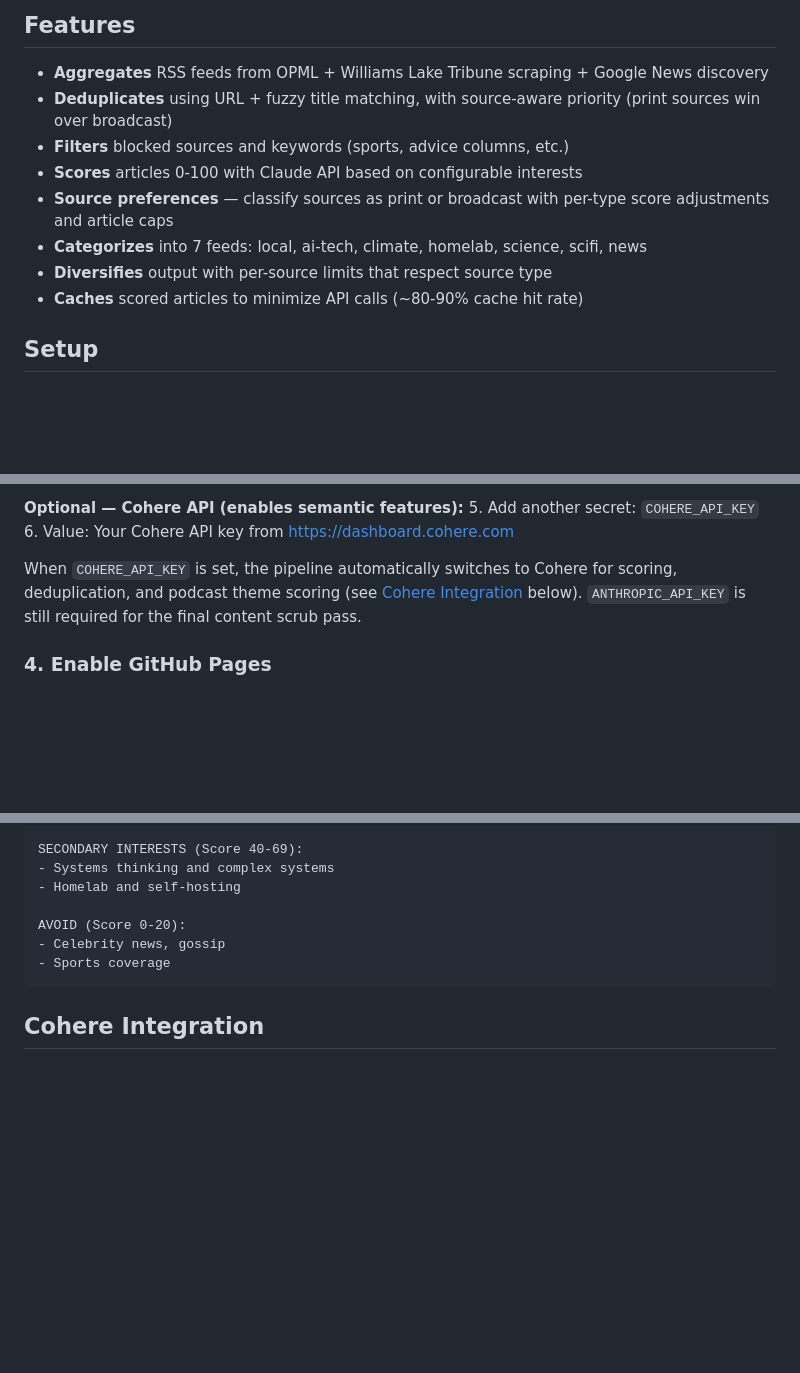
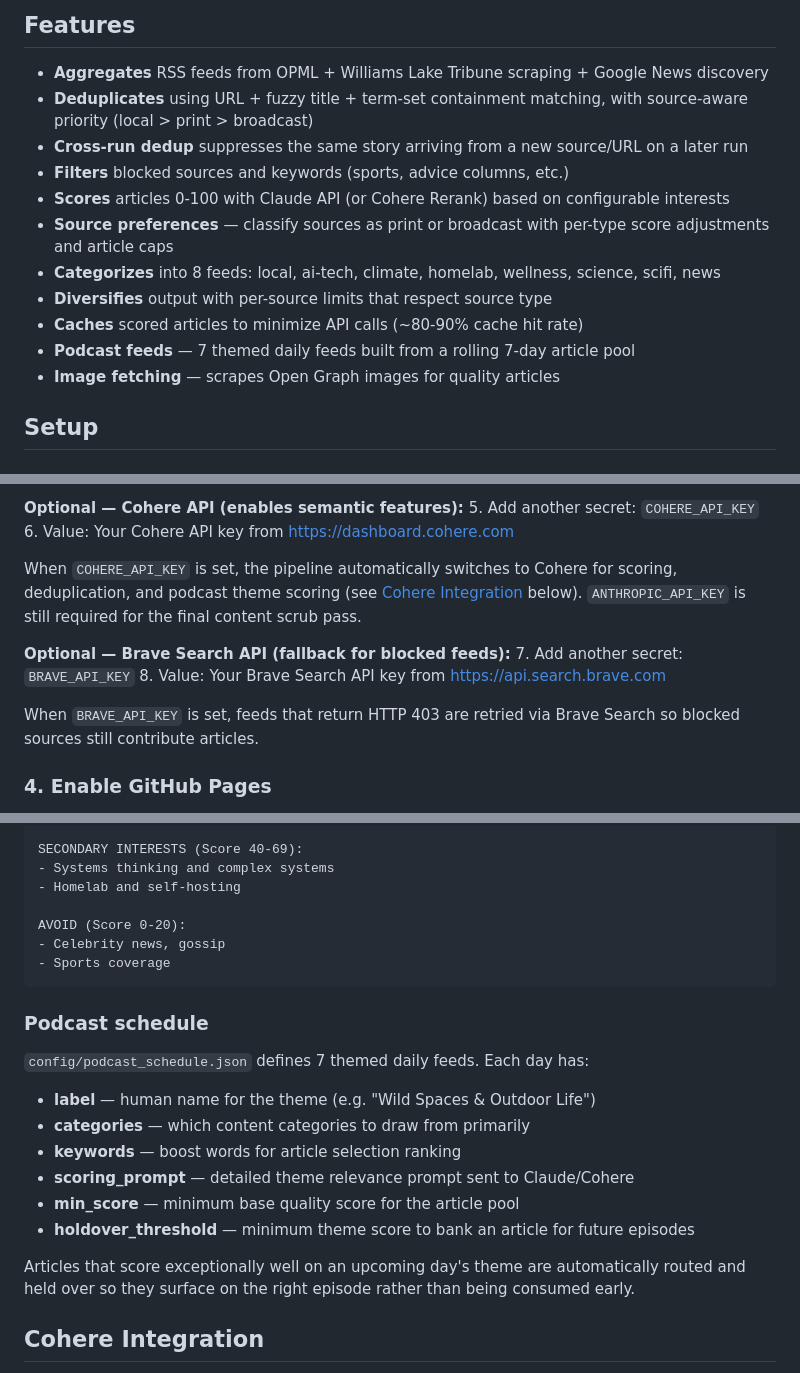
Before and after one commit to zirnhelt/super-rss-feed, a Markdown page: README.md, 3 parts joined by grey strips. Rendered like a GitHub page; blank space fills up the shorter version.

````diff
--- a/README.md
+++ b/README.md
@@ -5,13 +5,16 @@ AI-powered RSS aggregator that consolidates 80+ feeds into categorized, curated
 ## Features
 
 - **Aggregates** RSS feeds from OPML + Williams Lake Tribune scraping + Google News discovery
-- **Deduplicates** using URL + fuzzy title matching, with source-aware priority (print sources win over broadcast)
+- **Deduplicates** using URL + fuzzy title + term-set containment matching, with source-aware priority (local > print > broadcast)
+- **Cross-run dedup** suppresses the same story arriving from a new source/URL on a later run
 - **Filters** blocked sources and keywords (sports, advice columns, etc.)
-- **Scores** articles 0-100 with Claude API based on configurable interests
+- **Scores** articles 0-100 with Claude API (or Cohere Rerank) based on configurable interests
 - **Source preferences** — classify sources as print or broadcast with per-type score adjustments and article caps
-- **Categorizes** into 7 feeds: local, ai-tech, climate, homelab, science, scifi, news
+- **Categorizes** into 8 feeds: local, ai-tech, climate, homelab, wellness, science, scifi, news
 - **Diversifies** output with per-source limits that respect source type
 - **Caches** scored articles to minimize API calls (~80-90% cache hit rate)
+- **Podcast feeds** — 7 themed daily feeds built from a rolling 7-day article pool
+- **Image fetching** — scrapes Open Graph images for quality articles
 
 ## Setup
 
@@ -39,6 +42,13 @@ When `COHERE_API_KEY` is set, the pipeline automatically switches to Cohere for
 deduplication, and podcast theme scoring (see [Cohere Integration](#cohere-integration) below).
 `ANTHROPIC_API_KEY` is still required for the final content scrub pass.
 
+**Optional — Brave Search API (fallback for blocked feeds):**
+7. Add another secret: `BRAVE_API_KEY`
+8. Value: Your Brave Search API key from https://api.search.brave.com
+
+When `BRAVE_API_KEY` is set, feeds that return HTTP 403 are retried via Brave Search so
+blocked sources still contribute articles.
+
 ### 4. Enable GitHub Pages
 
 1. Go to Settings → Pages
@@ -121,6 +135,21 @@ AVOID (Score 0-20):
 - Sports coverage
 ```
 
+### Podcast schedule
+
+`config/podcast_schedule.json` defines 7 themed daily feeds. Each day has:
+
+- **label** — human name for the theme (e.g. "Wild Spaces & Outdoor Life")
+- **categories** — which content categories to draw from primarily
+- **keywords** — boost words for article selection ranking
+- **scoring_prompt** — detailed theme relevance prompt sent to Claude/Cohere
+- **min_score** — minimum base quality score for the article pool
+- **holdover_threshold** — minimum theme score to bank an article for future episodes
+
+Articles that score exceptionally well on an upcoming day's theme are automatically
+routed and held over so they surface on the right episode rather than being consumed
+early.
+
 ## Cohere Integration
 
 When `COHERE_API_KEY` is set as a GitHub Actions secret (or local env var), the pipeline
````
Also changed, not shown: other parts of README.md (+48 -10 lines).
